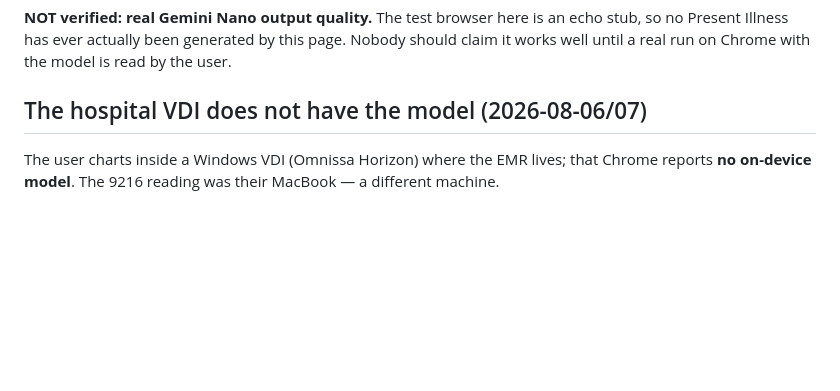
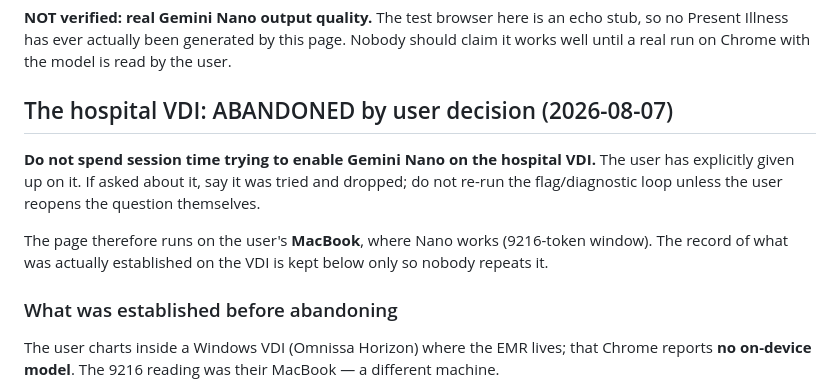
Before and after one commit to pumkin10413/notehelper, a Markdown page: docs/NANO.md, the part around the change. Rendered like a GitHub page; blank space fills up the shorter version.

```diff
--- a/docs/NANO.md
+++ b/docs/NANO.md
@@ -64,7 +64,15 @@ Verified 2026-08-07 in a Chromium test browser (page logic only, no model):
 no Present Illness has ever actually been generated by this page. Nobody should claim it works
 well until a real run on Chrome with the model is read by the user.
 
-## The hospital VDI does not have the model (2026-08-06/07)
+## The hospital VDI: ABANDONED by user decision (2026-08-07)
+**Do not spend session time trying to enable Gemini Nano on the hospital VDI.** The user has
+explicitly given up on it. If asked about it, say it was tried and dropped; do not re-run the
+flag/diagnostic loop unless the user reopens the question themselves.
+
+The page therefore runs on the user's **MacBook**, where Nano works (9216-token window). The
+record of what was actually established on the VDI is kept below only so nobody repeats it.
+
+### What was established before abandoning
 The user charts inside a Windows VDI (Omnissa Horizon) where the EMR lives; that Chrome reports
 **no on-device model**. The 9216 reading was their MacBook — a different machine.
 
```
Also changed, not shown: docs/HANDOFF.md (+10 -4 lines).
